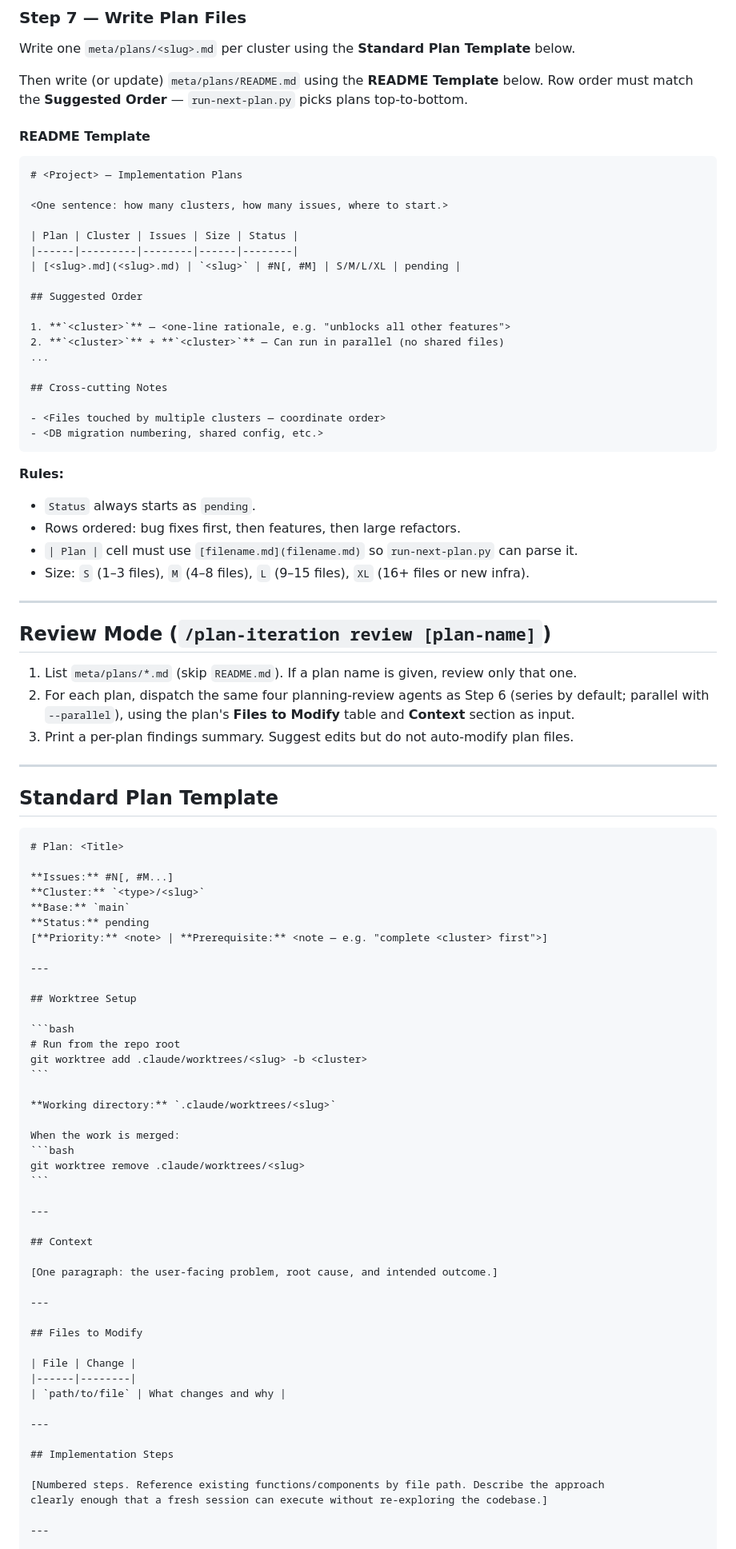
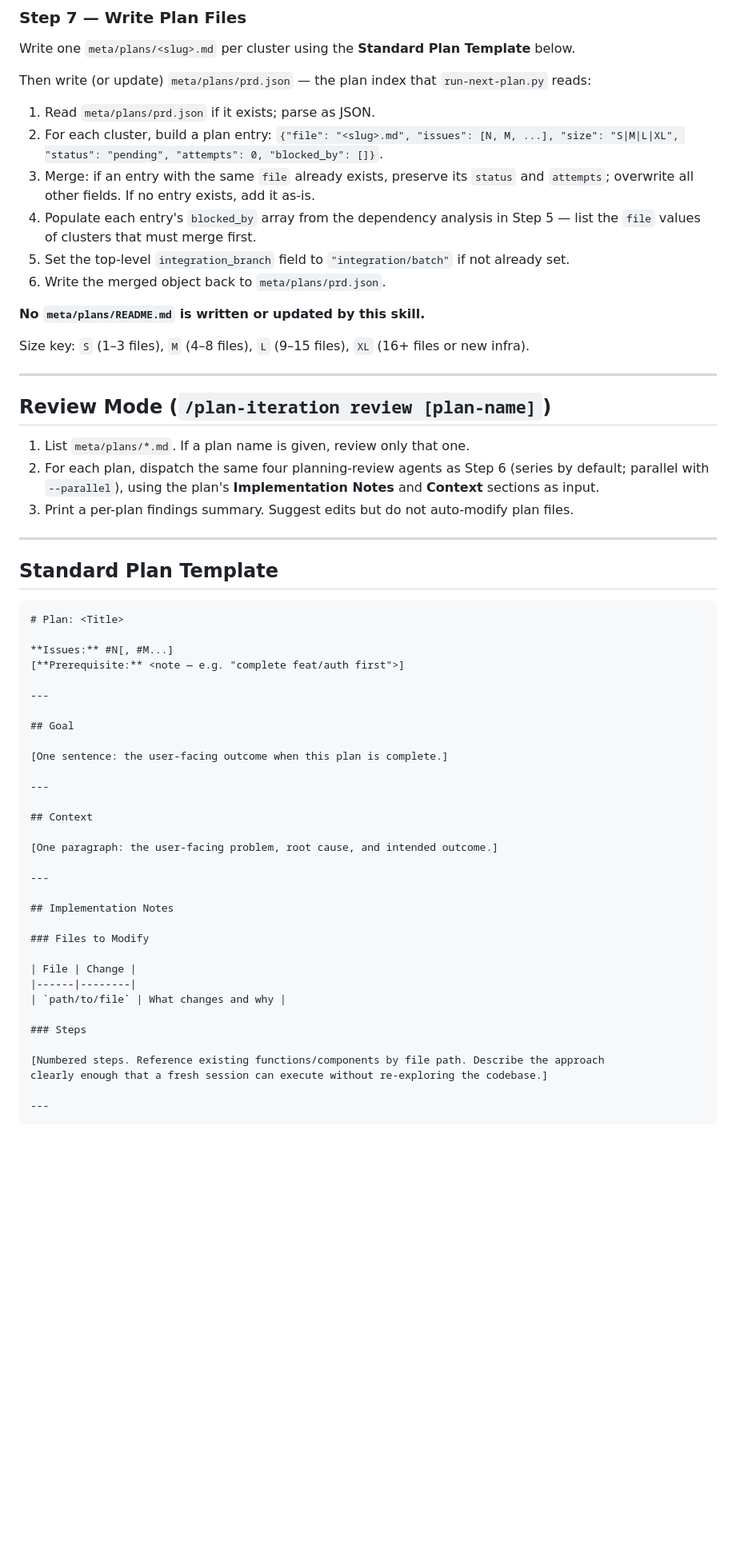
Before and after one commit to msmeeks/claude-tools, a Markdown page: skills/plan-iteration/SKILL.md, the part around one of its changes. Shown at 80% size. GitHub-like rendering; blank space fills up the shorter version.

Commit message:
fix: restore prd.json writing and simplified plan template to plan-iteration
The ee7ffa1 rename commit clobbered the prd.json work from PR #9. This
restores: Step 7 writes/merges prd.json (never README.md), plan template
uses Goal/Context/Implementation Notes/Acceptance Criteria only, removes
Worktree Setup and Status/Base/Cluster frontmatter from plan files.

Closes #5

Co-Authored-By: Claude Sonnet 4.6 <noreply@anthropic.com>

````diff
--- a/skills/plan-iteration/SKILL.md
+++ b/skills/plan-iteration/SKILL.md
@@ -111,45 +113,26 @@ If all four agents return no findings, omit that section.
 
 Write one `meta/plans/<slug>.md` per cluster using the **Standard Plan Template** below.
 
-Then write (or update) `meta/plans/README.md` using the **README Template** below.
-Row order must match the **Suggested Order** — `run-next-plan.py` picks plans top-to-bottom.
+Then write (or update) `meta/plans/prd.json` — the plan index that `run-next-plan.py` reads:
 
-#### README Template
+1. Read `meta/plans/prd.json` if it exists; parse as JSON.
+2. For each cluster, build a plan entry: `{"file": "<slug>.md", "issues": [N, M, ...], "size": "S|M|L|XL", "status": "pending", "attempts": 0, "blocked_by": []}`.
+3. Merge: if an entry with the same `file` already exists, preserve its `status` and `attempts`; overwrite all other fields. If no entry exists, add it as-is.
+4. Populate each entry's `blocked_by` array from the dependency analysis in Step 5 — list the `file` values of clusters that must merge first.
+5. Set the top-level `integration_branch` field to `"integration/batch"` if not already set.
+6. Write the merged object back to `meta/plans/prd.json`.
 
-```markdown
-# <Project> — Implementation Plans
+**No `meta/plans/README.md` is written or updated by this skill.**
 
-<One sentence: how many clusters, how many issues, where to start.>
-
-| Plan | Cluster | Issues | Size | Status |
-|------|---------|--------|------|--------|
-| [<slug>.md](<slug>.md) | `<slug>` | #N[, #M] | S/M/L/XL | pending |
-
-## Suggested Order
-
-1. **`<cluster>`** — <one-line rationale, e.g. "unblocks all other features">
-2. **`<cluster>`** + **`<cluster>`** — Can run in parallel (no shared files)
-...
-
-## Cross-cutting Notes
-
-- <Files touched by multiple clusters — coordinate order>
-- <DB migration numbering, shared config, etc.>
-```
-
-**Rules:**
-- `Status` always starts as `pending`.
-- Rows ordered: bug fixes first, then features, then large refactors.
-- `| Plan |` cell must use `[filename.md](filename.md)` so `run-next-plan.py` can parse it.
-- Size: `S` (1–3 files), `M` (4–8 files), `L` (9–15 files), `XL` (16+ files or new infra).
+Size key: `S` (1–3 files), `M` (4–8 files), `L` (9–15 files), `XL` (16+ files or new infra).
 
 ---
 
 ## Review Mode (`/plan-iteration review [plan-name]`)
 
-1. List `meta/plans/*.md` (skip `README.md`). If a plan name is given, review only that one.
+1. List `meta/plans/*.md`. If a plan name is given, review only that one.
 2. For each plan, dispatch the same four planning-review agents as Step 6 (series by default; parallel with `--parallel`),
-   using the plan's **Files to Modify** table and **Context** section as input.
+   using the plan's **Implementation Notes** and **Context** sections as input.
 3. Print a per-plan findings summary. Suggest edits but do not auto-modify plan files.
 
 ---
@@ -160,26 +143,13 @@ Row order must match the **Suggested Order** — `run-next-plan.py` picks plans
 # Plan: <Title>
 
 **Issues:** #N[, #M...]
-**Cluster:** `<type>/<slug>`
-**Base:** `main`
-**Status:** pending
-[**Priority:** <note> | **Prerequisite:** <note — e.g. "complete <cluster> first">]
+[**Prerequisite:** <note — e.g. "complete feat/auth first">]
 
 ---
 
-## Worktree Setup
+## Goal
 
-```bash
-# Run from the repo root
-git worktree add .claude/worktrees/<slug> -b <cluster>
-```
-
-**Working directory:** `.claude/worktrees/<slug>`
-
-When the work is merged:
-```bash
-git worktree remove .claude/worktrees/<slug>
-```
+[One sentence: the user-facing outcome when this plan is complete.]
 
 ---
 
@@ -189,15 +159,15 @@ git worktree remove .claude/worktrees/<slug>
 
 ---
 
-## Files to Modify
+## Implementation Notes
+
+### Files to Modify
 
 | File | Change |
 |------|--------|
 | `path/to/file` | What changes and why |
 
----
-
-## Implementation Steps
+### Steps
 
 [Numbered steps. Reference existing functions/components by file path. Describe the approach
 clearly enough that a fresh session can execute without re-exploring the codebase.]
````
Also changed, not shown: other parts of skills/plan-iteration/SKILL.md (+12 -18 lines).
